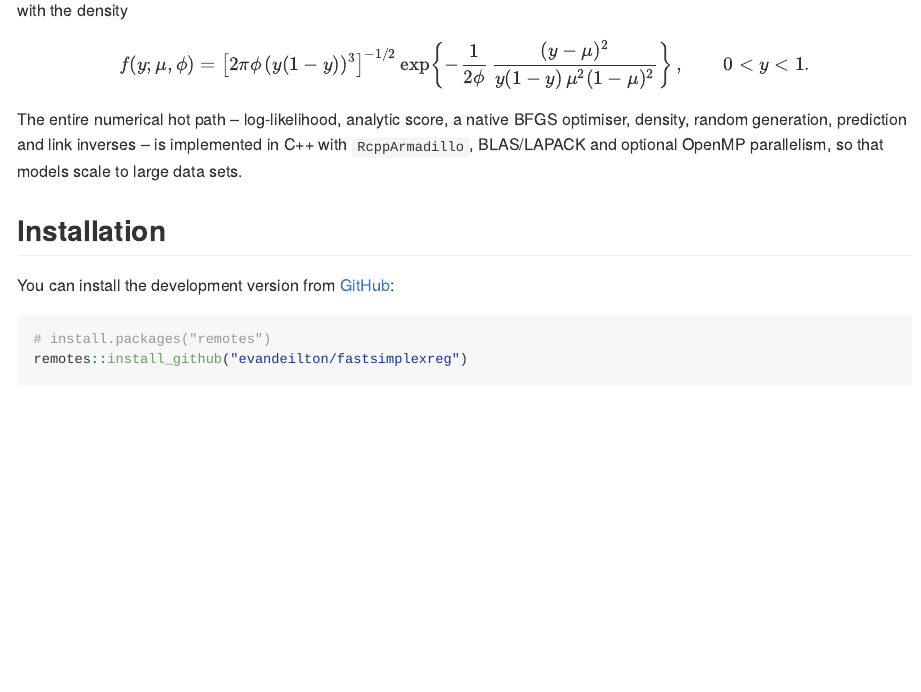
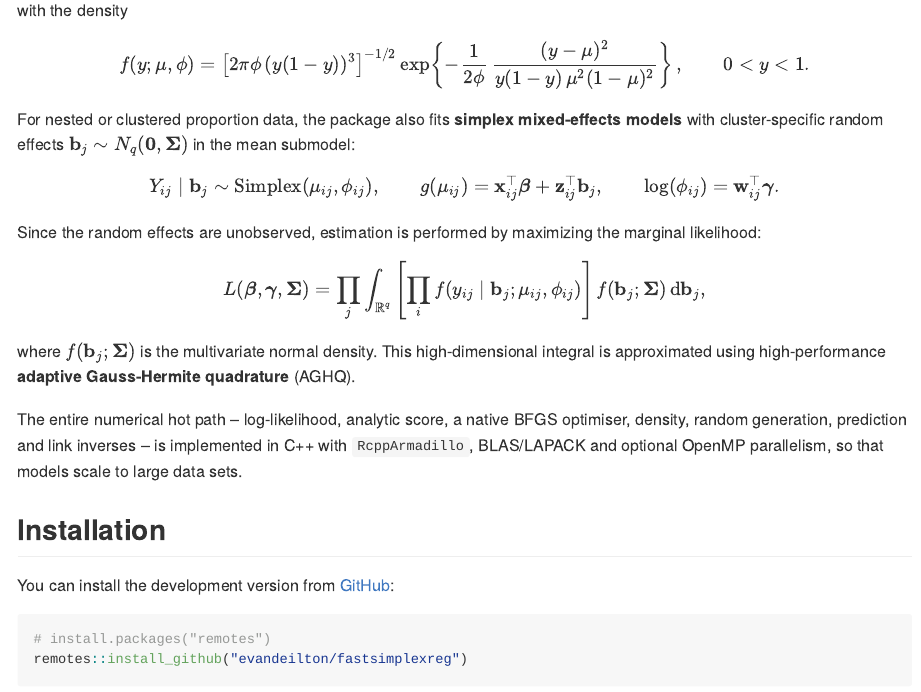
Before and after one commit to evandeilton/fastsimplexreg, an R Markdown document (README.Rmd): the page in a window 1100 px wide, from 390 px down. The pictures show the output file README.md that the author committed with the source, drawn offline in the style of GitHub; badge pictures from the web are left out.

Commit message:
docs: add mixed-effects simplex regression equations to README

```diff
--- a/README.Rmd
+++ b/README.Rmd
@@ -51,6 +51,22 @@ f(y; \mu, \phi) = \left[2\pi\phi\,(y(1-y))^3\right]^{-1/2}
 \exp\!\left\lbrace -\frac{1}{2\phi}\,
 \frac{(y-\mu)^2}{y(1-y)\,\mu^2(1-\mu)^2}\right\rbrace, \qquad 0 < y < 1.
 $$
+
+For nested or clustered proportion data, the package also fits **simplex mixed-effects models** with cluster-specific random effects $\mathbf{b}_j \sim N_q(\mathbf{0}, \boldsymbol\Sigma)$ in the mean submodel:
+
+$$
+Y_{ij} \mid \mathbf{b}_j \sim \mathrm{Simplex}(\mu_{ij}, \phi_{ij}), \qquad
+g(\mu_{ij}) = \mathbf{x}_{ij}^\top \boldsymbol\beta + \mathbf{z}_{ij}^\top \mathbf{b}_j, \qquad
+\log(\phi_{ij}) = \mathbf{w}_{ij}^\top \boldsymbol\gamma.
+$$
+
+Since the random effects are unobserved, estimation is performed by maximizing the marginal likelihood:
+
+$$
+L(\boldsymbol\beta, \boldsymbol\gamma, \boldsymbol\Sigma) = \prod_j \int_{\mathbb{R}^q} \left[ \prod_i f(y_{ij} \mid \mathbf{b}_j; \mu_{ij}, \phi_{ij}) \right] f(\mathbf{b}_j; \boldsymbol\Sigma) \, \mathrm{d}\mathbf{b}_j,
+$$
+
+where $f(\mathbf{b}_j; \boldsymbol\Sigma)$ is the multivariate normal density. This high-dimensional integral is approximated using high-performance **adaptive Gauss-Hermite quadrature** (AGHQ).
 
 The entire numerical hot path -- log-likelihood, analytic score, a native
 BFGS optimiser, density, random generation, prediction and link inverses -- is
```
Also changed, not shown: README.md.
